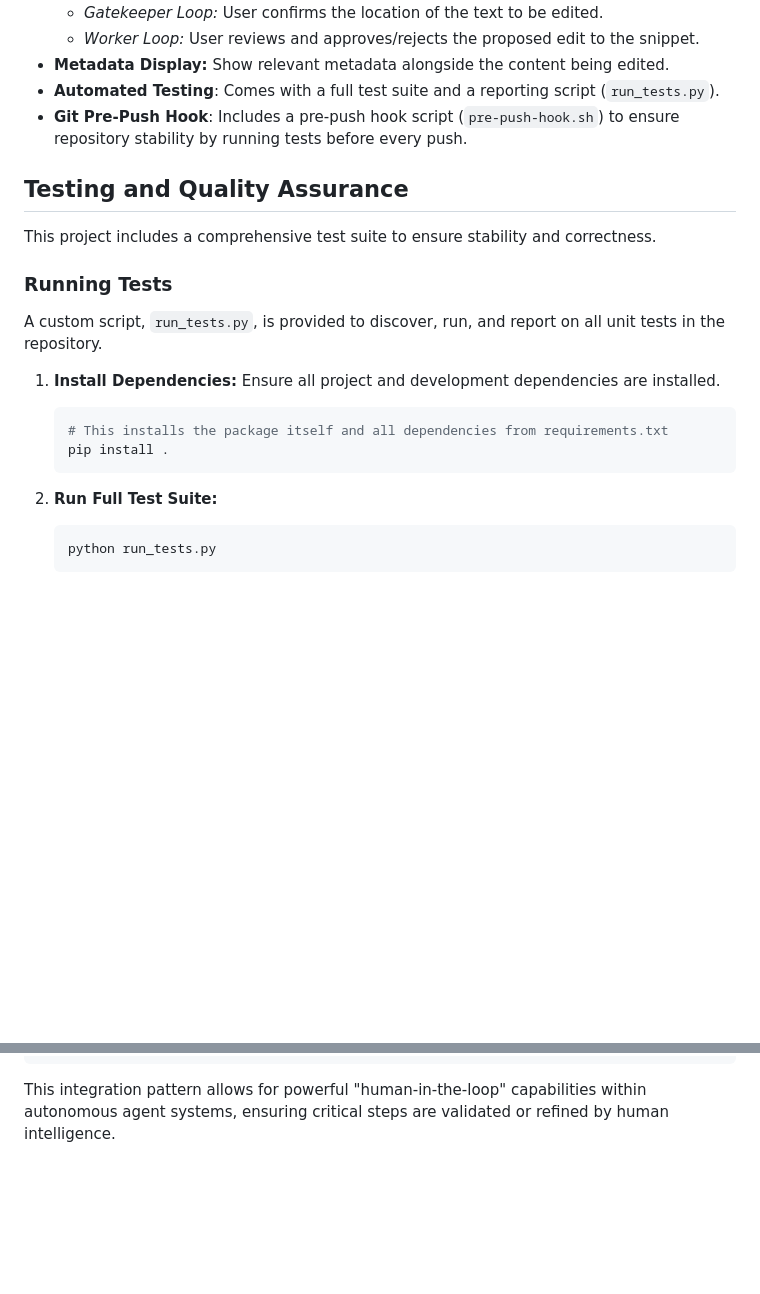
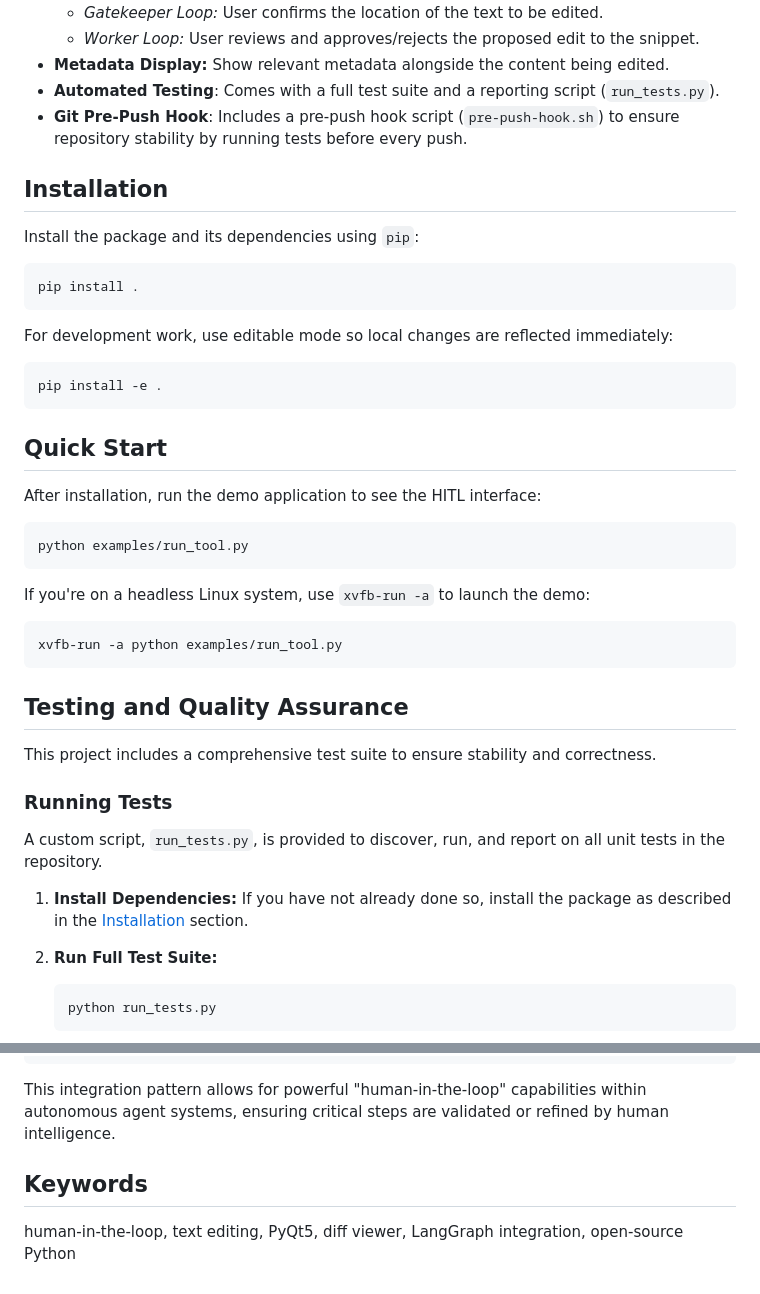
Before and after one commit to DraghontAutomate/theMule_atomic_hitl, a Markdown page: README.md, 2 parts joined by grey strips. Rendered like a GitHub page; blank space fills up the shorter version.

````diff
--- a/README.md
+++ b/README.md
@@ -29,6 +36,34 @@ This makes it adaptable for various scenarios where careful, step-by-step oversi
 *   **Automated Testing**: Comes with a full test suite and a reporting script (`run_tests.py`).
 *   **Git Pre-Push Hook**: Includes a pre-push hook script (`pre-push-hook.sh`) to ensure repository stability by running tests before every push.
 
+## Installation
+
+Install the package and its dependencies using `pip`:
+
+```bash
+pip install .
+```
+
+For development work, use editable mode so local changes are reflected immediately:
+
+```bash
+pip install -e .
+```
+
+## Quick Start
+
+After installation, run the demo application to see the HITL interface:
+
+```bash
+python examples/run_tool.py
+```
+
+If you're on a headless Linux system, use `xvfb-run -a` to launch the demo:
+
+```bash
+xvfb-run -a python examples/run_tool.py
+```
+
 ## Testing and Quality Assurance
 
 This project includes a comprehensive test suite to ensure stability and correctness.
@@ -37,11 +72,7 @@ This project includes a comprehensive test suite to ensure stability and correct
 
 A custom script, `run_tests.py`, is provided to discover, run, and report on all unit tests in the repository.
 
-1.  **Install Dependencies:** Ensure all project and development dependencies are installed.
-    ```bash
-    # This installs the package itself and all dependencies from requirements.txt
-    pip install .
-    ```
+1.  **Install Dependencies:** If you have not already done so, install the package as described in the [Installation](#installation) section.
 
 2.  **Run Full Test Suite:**
     ```bash
@@ -392,3 +431,7 @@ for event in graph.stream(inputs):
 ```
 
 This integration pattern allows for powerful "human-in-the-loop" capabilities within autonomous agent systems, ensuring critical steps are validated or refined by human intelligence.
+
+## Keywords
+
+human-in-the-loop, text editing, PyQt5, diff viewer, LangGraph integration, open-source Python
````
Also changed, not shown: other parts of README.md (+28 -13 lines), img/the_mule_logo_v3.jpg (added).
